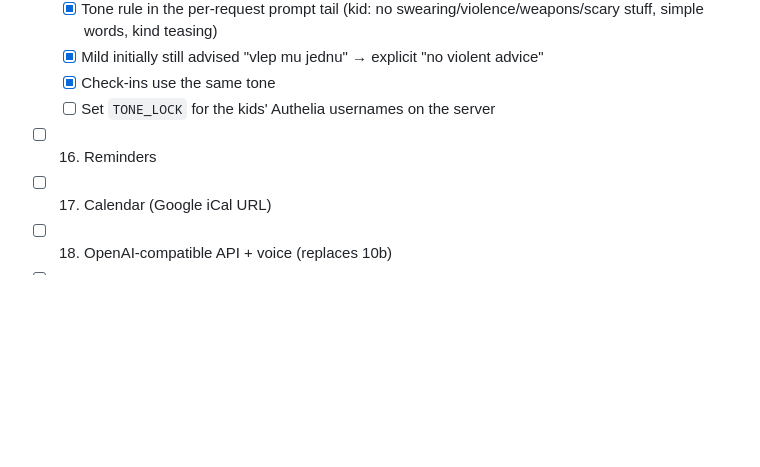
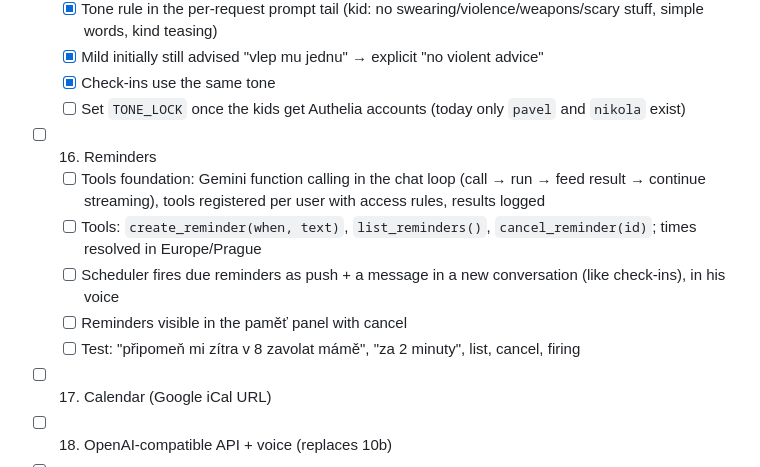
Before and after one commit to PavlikPolivka/ten-druhy, a Markdown page: GOALS.md, the part around the change. Rendered like a GitHub page; blank space fills up the shorter version.

Commit message:
GOALS: #16 sub-tasks; no kid accounts yet

```diff
--- a/GOALS.md
+++ b/GOALS.md
@@ -102,8 +102,14 @@ Details and effort estimates: [ROADMAP.md](ROADMAP.md).
   - [x] Tone rule in the per-request prompt tail (kid: no swearing/violence/weapons/scary stuff, simple words, kind teasing)
   - [x] Mild initially still advised "vlep mu jednu" → explicit "no violent advice"
   - [x] Check-ins use the same tone
-  - [ ] Set `TONE_LOCK` for the kids' Authelia usernames on the server
+  - [ ] Set `TONE_LOCK` once the kids get Authelia accounts (today only `pavel` and `nikola` exist)
 - [ ] 16. Reminders
+  - [ ] Tools foundation: Gemini function calling in the chat loop (call → run → feed result → continue streaming),
+        tools registered per user with access rules, results logged
+  - [ ] Tools: `create_reminder(when, text)`, `list_reminders()`, `cancel_reminder(id)`; times resolved in Europe/Prague
+  - [ ] Scheduler fires due reminders as push + a message in a new conversation (like check-ins), in his voice
+  - [ ] Reminders visible in the paměť panel with cancel
+  - [ ] Test: "připomeň mi zítra v 8 zavolat mámě", "za 2 minuty", list, cancel, firing
 - [ ] 17. Calendar (Google iCal URL)
 - [ ] 18. OpenAI-compatible API + voice (replaces 10b)
 - [ ] 19. Journal & weekly review
```
